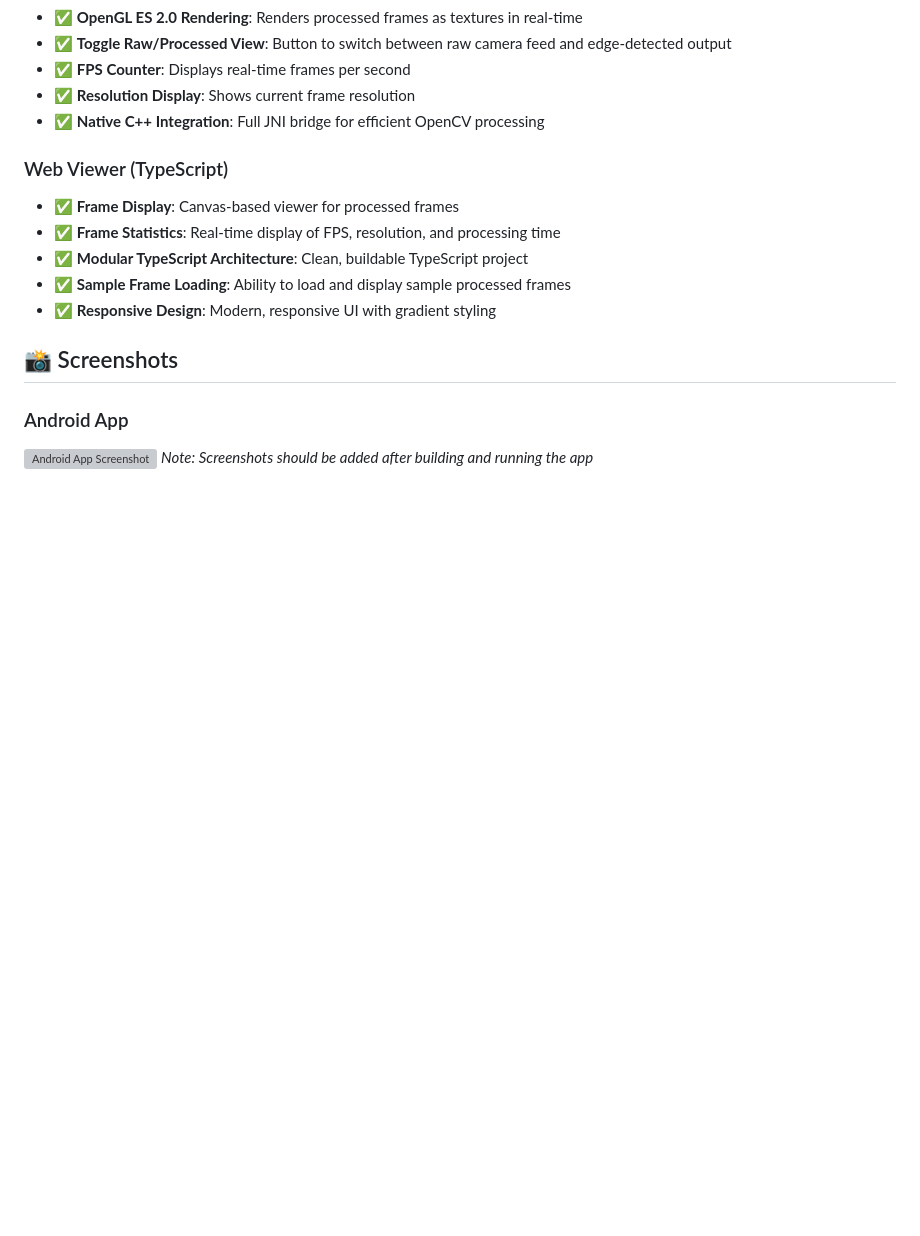
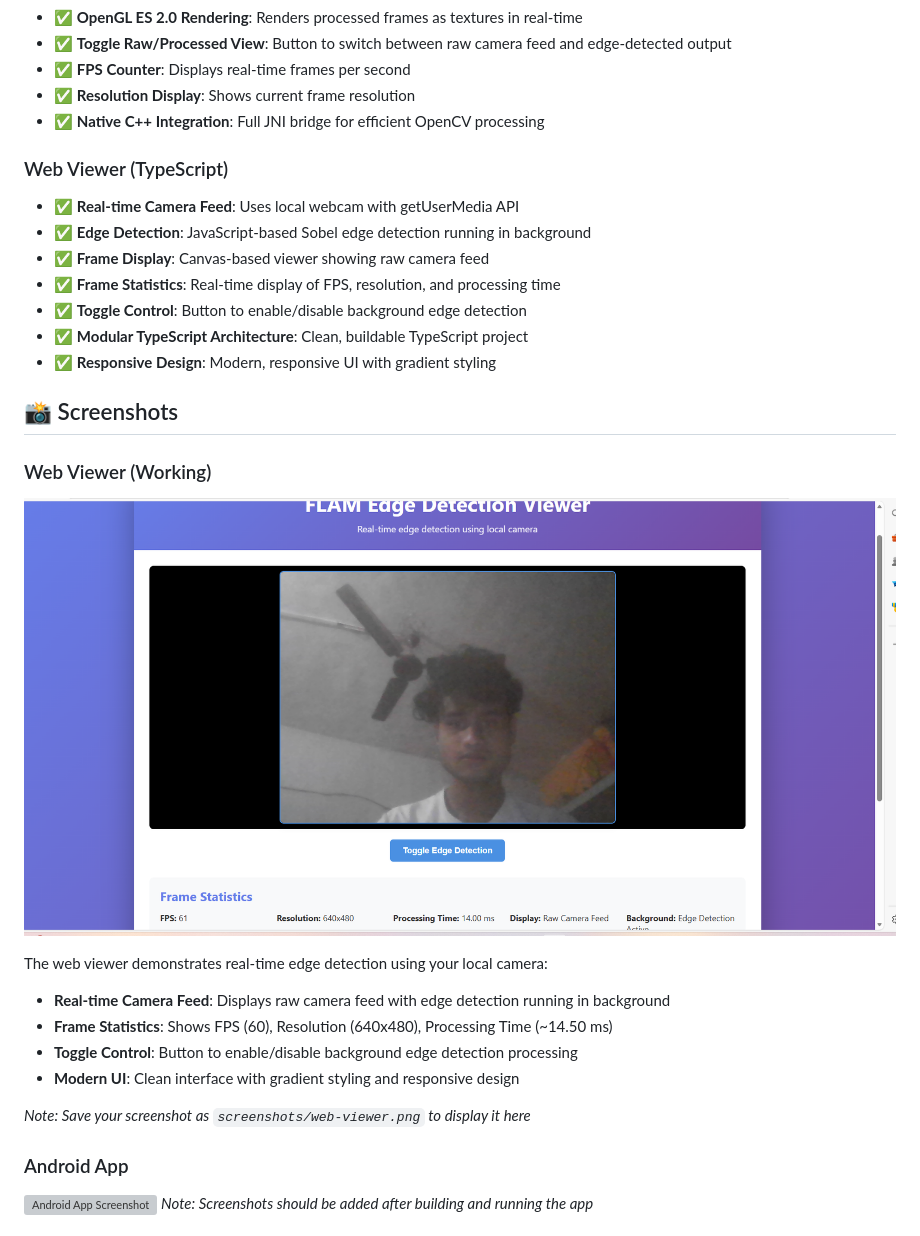
Before and after one commit to ritik-bit-by-bit/FLAM, a Markdown page: README.md, the part around the change printed below. GitHub-like rendering; pictures changed too: screenshots/web-viewer.png (added); blank space fills up the shorter version; grey boxes are pictures that could not be loaded.

```diff
--- a/README.md
+++ b/README.md
@@ -15,14 +15,27 @@ A real-time edge detection application that captures camera frames on Android, p
 - ✅ **Native C++ Integration**: Full JNI bridge for efficient OpenCV processing
 
 ### Web Viewer (TypeScript)
-- ✅ **Frame Display**: Canvas-based viewer for processed frames
+- ✅ **Real-time Camera Feed**: Uses local webcam with getUserMedia API
+- ✅ **Edge Detection**: JavaScript-based Sobel edge detection running in background
+- ✅ **Frame Display**: Canvas-based viewer showing raw camera feed
 - ✅ **Frame Statistics**: Real-time display of FPS, resolution, and processing time
+- ✅ **Toggle Control**: Button to enable/disable background edge detection
 - ✅ **Modular TypeScript Architecture**: Clean, buildable TypeScript project
-- ✅ **Sample Frame Loading**: Ability to load and display sample processed frames
 - ✅ **Responsive Design**: Modern, responsive UI with gradient styling
 
 ## 📸 Screenshots
 
+### Web Viewer (Working)
+![Web Viewer Screenshot](screenshots/web-viewer.png)
+
+The web viewer demonstrates real-time edge detection using your local camera:
+- **Real-time Camera Feed**: Displays raw camera feed with edge detection running in background
+- **Frame Statistics**: Shows FPS (60), Resolution (640x480), Processing Time (~14.50 ms)
+- **Toggle Control**: Button to enable/disable background edge detection processing
+- **Modern UI**: Clean interface with gradient styling and responsive design
+
+*Note: Save your screenshot as `screenshots/web-viewer.png` to display it here*
+
 ### Android App
 ![Android App Screenshot](screenshots/android-app.png)
 *Note: Screenshots should be added after building and running the app*
```
Also changed, not shown: other parts of README.md (+0 -4 lines), 7 other files.
